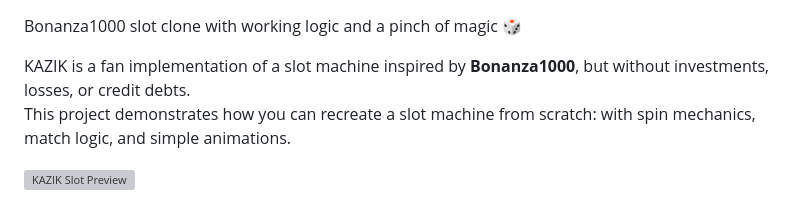
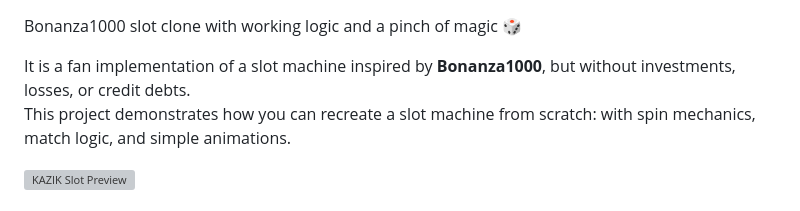
Before and after one commit to lxxxxxxst/BONANZA1000-slot-game-clone-V1, a Markdown page: README.md, the part around the change. Drawn GitHub-style; grey boxes are pictures that could not be loaded.

```diff
--- a/README.md
+++ b/README.md
@@ -1,6 +1,6 @@
 Bonanza1000 slot clone with working logic and a pinch of magic 🎲
 
-KAZIK is a fan implementation of a slot machine inspired by **Bonanza1000**, but without investments, losses, or credit debts.
+It is a fan implementation of a slot machine inspired by **Bonanza1000**, but without investments, losses, or credit debts.
 This project demonstrates how you can recreate a slot machine from scratch: with spin mechanics, match logic, and simple animations.
 
 ![KAZIK Slot Preview](https://github.com/user-attachments/assets/cce878db-a13a-4528-9f3b-604fd4ea9920)
```
